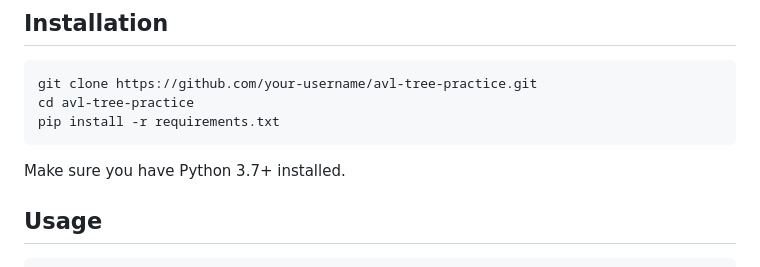
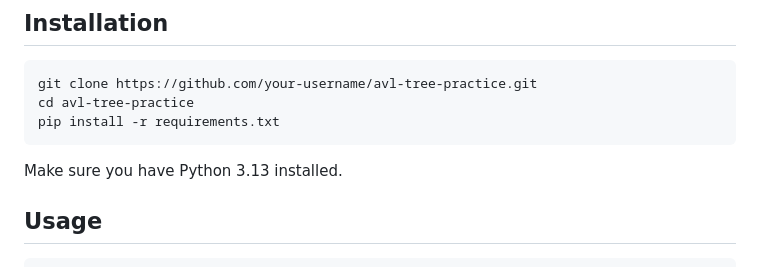
Before and after one commit to viniciusccosta/AVLTreeCLI, a Markdown page: README.md, the part around the change. GitHub-like rendering.

Commit message:
Update Python version requirement to 3.13 in README.md

````diff
--- a/README.md
+++ b/README.md
@@ -21,7 +21,7 @@ cd avl-tree-practice
 pip install -r requirements.txt
 ```
 
-Make sure you have Python 3.7+ installed.
+Make sure you have Python 3.13 installed.
 
 ## Usage
 
````
